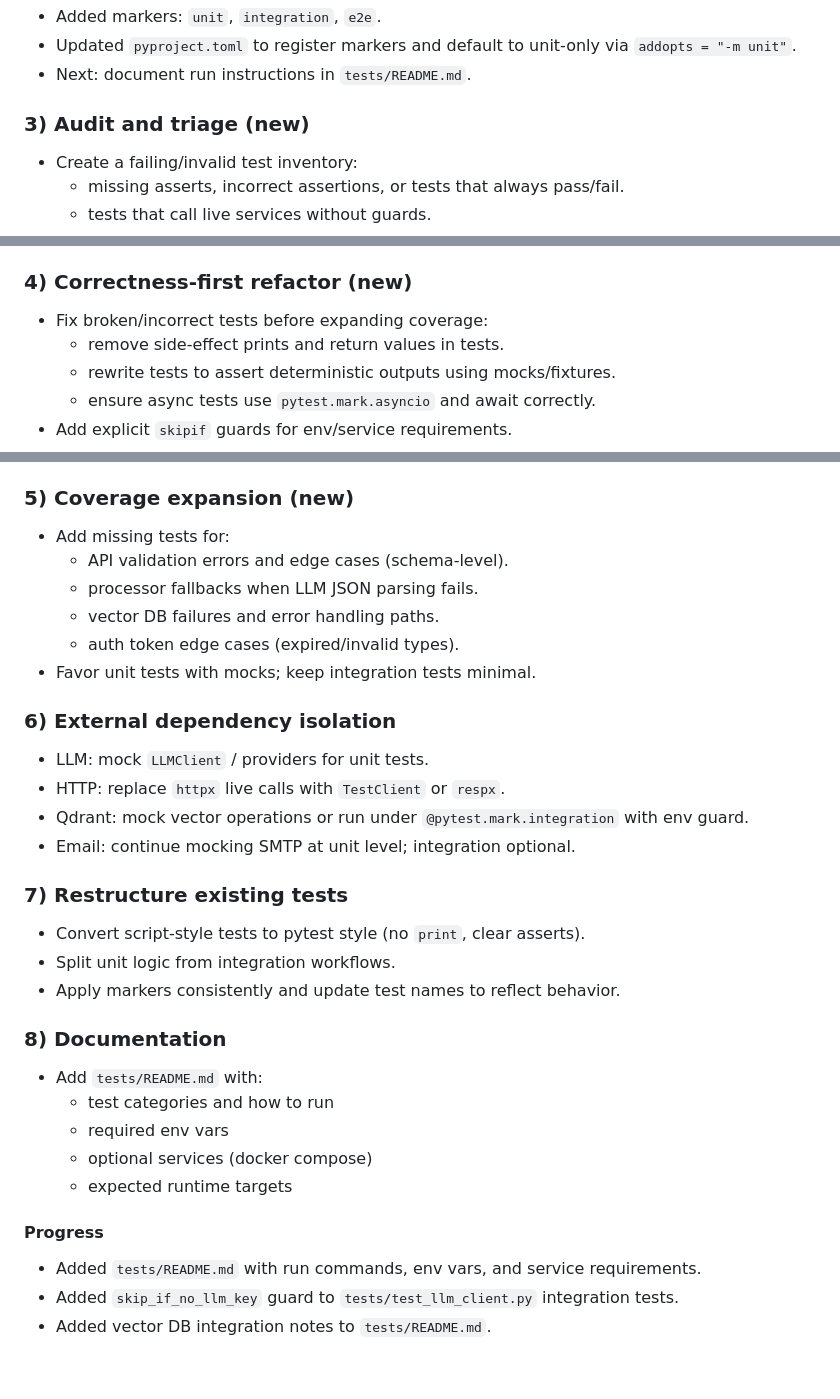
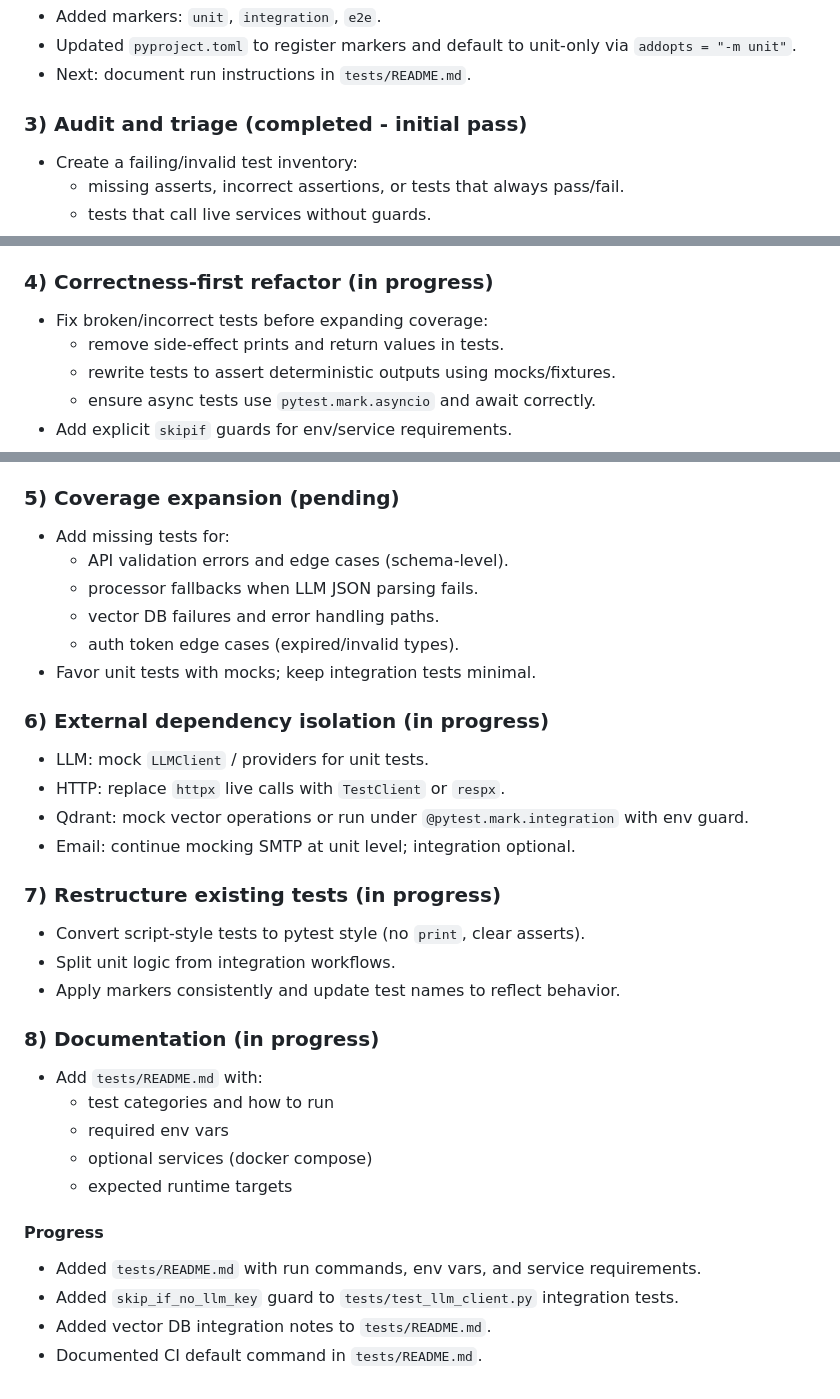
Before and after one commit to sguys99/research-curator, a Markdown page: pytest-improvement-plan.md, 3 parts joined by grey strips. Drawn GitHub-style.

Commit message:
:recycle: Update readme files
Signed-off-by: Kwang Myung Yu <sguys99@gmail.com>

```diff
--- a/pytest-improvement-plan.md
+++ b/pytest-improvement-plan.md
@@ -59,7 +59,7 @@ external dependencies, and introducing shared pytest infrastructure.
 - Updated `pyproject.toml` to register markers and default to unit-only via `addopts = "-m unit"`.
 - Next: document run instructions in `tests/README.md`.
 
-### 3) Audit and triage (new)
+### 3) Audit and triage (completed - initial pass)
 - Create a failing/invalid test inventory:
   - missing asserts, incorrect assertions, or tests that always pass/fail.
   - tests that call live services without guards.
@@ -94,7 +94,7 @@ external dependencies, and introducing shared pytest infrastructure.
 - External dependency guards missing on several tests (LLM/Qdrant/HTTP).
 - New fixtures in `tests/conftest.py` are not yet adopted in tests.
 
-### 4) Correctness-first refactor (new)
+### 4) Correctness-first refactor (in progress)
 - Fix broken/incorrect tests before expanding coverage:
   - remove side-effect prints and return values in tests.
   - rewrite tests to assert deterministic outputs using mocks/fixtures.
@@ -113,7 +113,7 @@ external dependencies, and introducing shared pytest infrastructure.
   `tests/test_email_digest.py`).
 - Added unit markers to `tests/test_security.py`.
 
-### 5) Coverage expansion (new)
+### 5) Coverage expansion (pending)
 - Add missing tests for:
   - API validation errors and edge cases (schema-level).
   - processor fallbacks when LLM JSON parsing fails.
@@ -121,18 +121,18 @@ external dependencies, and introducing shared pytest infrastructure.
   - auth token edge cases (expired/invalid types).
 - Favor unit tests with mocks; keep integration tests minimal.
 
-### 6) External dependency isolation
+### 6) External dependency isolation (in progress)
 - LLM: mock `LLMClient` / providers for unit tests.
 - HTTP: replace `httpx` live calls with `TestClient` or `respx`.
 - Qdrant: mock vector operations or run under `@pytest.mark.integration` with env guard.
 - Email: continue mocking SMTP at unit level; integration optional.
 
-### 7) Restructure existing tests
+### 7) Restructure existing tests (in progress)
 - Convert script-style tests to pytest style (no `print`, clear asserts).
 - Split unit logic from integration workflows.
 - Apply markers consistently and update test names to reflect behavior.
 
-### 8) Documentation
+### 8) Documentation (in progress)
 - Add `tests/README.md` with:
   - test categories and how to run
   - required env vars
@@ -142,3 +142,4 @@ external dependencies, and introducing shared pytest infrastructure.
 - Added `tests/README.md` with run commands, env vars, and service requirements.
 - Added `skip_if_no_llm_key` guard to `tests/test_llm_client.py` integration tests.
 - Added vector DB integration notes to `tests/README.md`.
+- Documented CI default command in `tests/README.md`.
```
Also changed, not shown: 1 other file.
